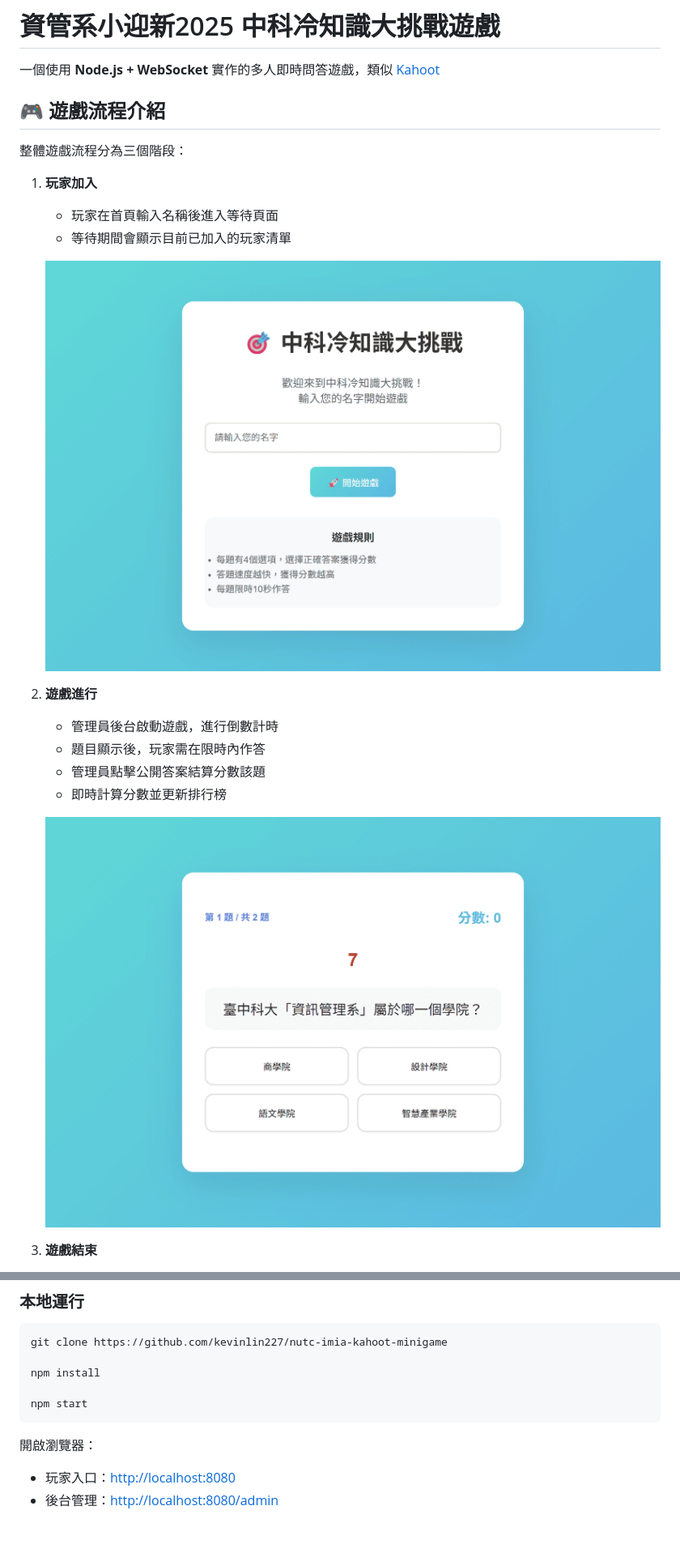
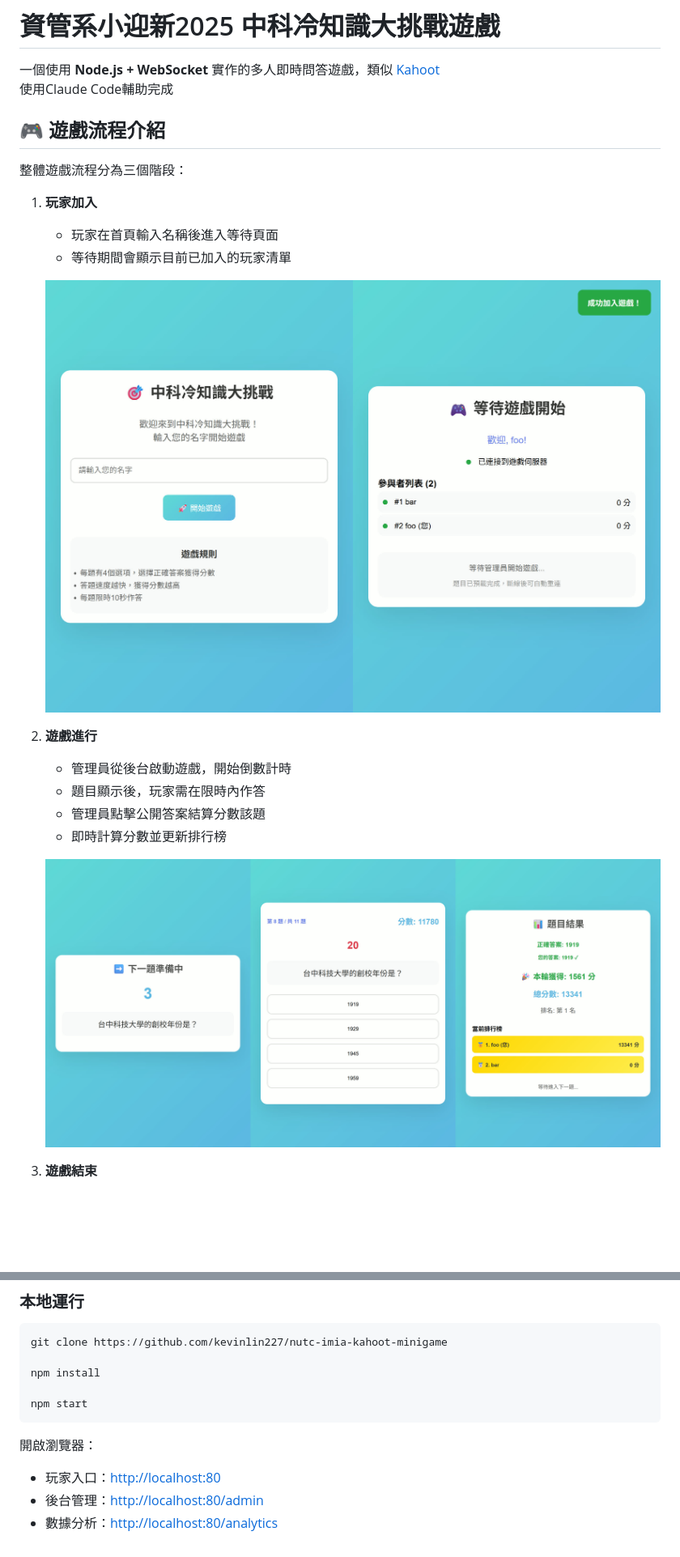
Before and after one commit to kevinlin227/nutc-imia-kahoot-minigame, a Markdown page: README.md, 2 parts joined by grey strips. Shown at 81% size. Drawn GitHub-style; pictures changed too: docs/game.jpg, docs/home.jpg; blank space fills up the shorter version.

```diff
--- a/README.md
+++ b/README.md
@@ -1,6 +1,7 @@
 # 資管系小迎新2025 中科冷知識大挑戰遊戲
 
 一個使用 **Node.js + WebSocket** 實作的多人即時問答遊戲，類似 [Kahoot](https://kahoot.com/)
+使用Claude Code輔助完成
 
 ## 🎮 遊戲流程介紹
 
@@ -13,7 +14,7 @@
    ![玩家加入流程圖](/docs/home.jpg)
 
 2. **遊戲進行**
-   - 管理員後台啟動遊戲，進行倒數計時
+   - 管理員從後台啟動遊戲，開始倒數計時
    - 題目顯示後，玩家需在限時內作答
    - 管理員點擊公開答案結算分數該題
    - 即時計算分數並更新排行榜
@@ -52,5 +66,6 @@ npm start
 
 開啟瀏覽器：
 
-* 玩家入口：[http://localhost:8080](http://localhost:8080)
-* 後台管理：[http://localhost:8080/admin](http://localhost:8080/admin)
+* 玩家入口：[http://localhost:80](http://localhost:8080)
+* 後台管理：[http://localhost:80/admin](http://localhost:8080/admin)
+* 數據分析：[http://localhost:80/analytics](http://localhost:8080/analytics)
```
Also changed, not shown: other parts of README.md (+14 -1 lines), docs/admin.jpg (added), docs/analytics.jpg (added), docs/end.jpg.
